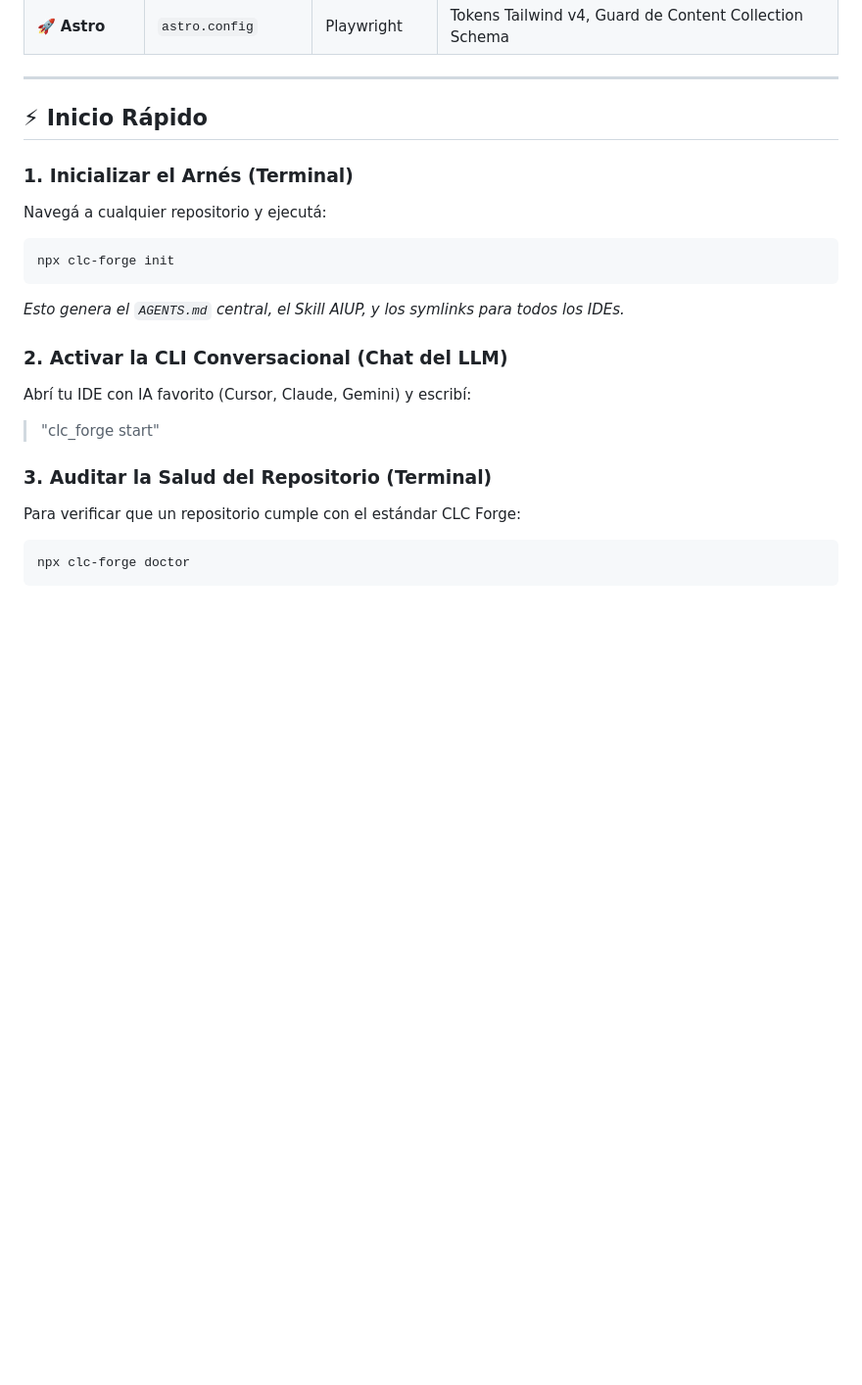
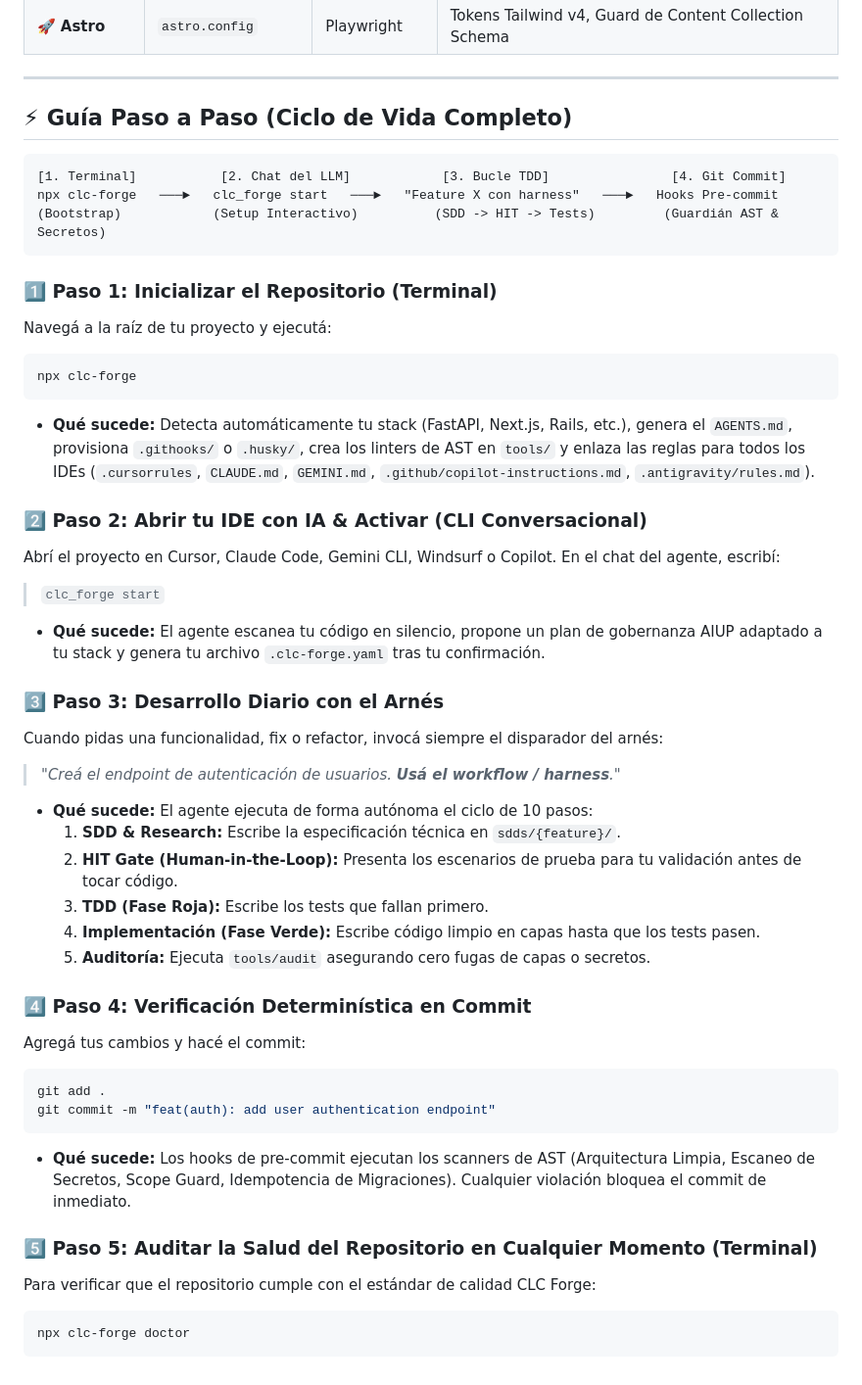
Before and after one commit to CarlosLeonCode/clc_forge, a Markdown page: README.es.md, the part around the change. Shown at 98% size. Rendered like a GitHub page; blank space fills up the shorter version.

Commit message:
docs(readme): add full lifecycle step-by-step guide in EN and ES

````diff
--- a/README.es.md
+++ b/README.es.md
@@ -87,21 +87,46 @@ CLC Forge es 100% agnóstico al framework. Cuenta con adaptadores dedicados que
 
 ---
 
-## ⚡ Inicio Rápido
+## ⚡ Guía Paso a Paso (Ciclo de Vida Completo)
 
-### 1. Inicializar el Arnés (Terminal)
-Navegá a cualquier repositorio y ejecutá:
+```
+[1. Terminal]           [2. Chat del LLM]            [3. Bucle TDD]                [4. Git Commit]
+npx clc-forge   ───►   clc_forge start   ───►   "Feature X con harness"   ───►   Hooks Pre-commit
+(Bootstrap)            (Setup Interactivo)          (SDD -> HIT -> Tests)         (Guardián AST & Secretos)
+```
+
+### 1️⃣ Paso 1: Inicializar el Repositorio (Terminal)
+Navegá a la raíz de tu proyecto y ejecutá:
 ```bash
-npx clc-forge init
+npx clc-forge
 ```
-*Esto genera el `AGENTS.md` central, el Skill AIUP, y los symlinks para todos los IDEs.*
+- **Qué sucede:** Detecta automáticamente tu stack (FastAPI, Next.js, Rails, etc.), genera el `AGENTS.md`, provisiona `.githooks/` o `.husky/`, crea los linters de AST en `tools/` y enlaza las reglas para todos los IDEs (`.cursorrules`, `CLAUDE.md`, `GEMINI.md`, `.github/copilot-instructions.md`, `.antigravity/rules.md`).
 
-### 2. Activar la CLI Conversacional (Chat del LLM)
-Abrí tu IDE con IA favorito (Cursor, Claude, Gemini) y escribí:
-> "clc_forge start"
+### 2️⃣ Paso 2: Abrir tu IDE con IA & Activar (CLI Conversacional)
+Abrí el proyecto en Cursor, Claude Code, Gemini CLI, Windsurf o Copilot. En el chat del agente, escribí:
+> `clc_forge start`
+- **Qué sucede:** El agente escanea tu código en silencio, propone un plan de gobernanza AIUP adaptado a tu stack y genera tu archivo `.clc-forge.yaml` tras tu confirmación.
 
-### 3. Auditar la Salud del Repositorio (Terminal)
-Para verificar que un repositorio cumple con el estándar CLC Forge:
+### 3️⃣ Paso 3: Desarrollo Diario con el Arnés
+Cuando pidas una funcionalidad, fix o refactor, invocá siempre el disparador del arnés:
+> *"Creá el endpoint de autenticación de usuarios. **Usá el workflow / harness**."*
+- **Qué sucede:** El agente ejecuta de forma autónoma el ciclo de 10 pasos:
+  1. **SDD & Research:** Escribe la especificación técnica en `sdds/{feature}/`.
+  2. **HIT Gate (Human-in-the-Loop):** Presenta los escenarios de prueba para tu validación antes de tocar código.
+  3. **TDD (Fase Roja):** Escribe los tests que fallan primero.
+  4. **Implementación (Fase Verde):** Escribe código limpio en capas hasta que los tests pasen.
+  5. **Auditoría:** Ejecuta `tools/audit` asegurando cero fugas de capas o secretos.
+
+### 4️⃣ Paso 4: Verificación Determinística en Commit
+Agregá tus cambios y hacé el commit:
+```bash
+git add .
+git commit -m "feat(auth): add user authentication endpoint"
+```
+- **Qué sucede:** Los hooks de pre-commit ejecutan los scanners de AST (Arquitectura Limpia, Escaneo de Secretos, Scope Guard, Idempotencia de Migraciones). Cualquier violación bloquea el commit de inmediato.
+
+### 5️⃣ Paso 5: Auditar la Salud del Repositorio en Cualquier Momento (Terminal)
+Para verificar que el repositorio cumple con el estándar de calidad CLC Forge:
 ```bash
 npx clc-forge doctor
 ```
````
Also changed, not shown: README.md (+35 -10 lines).
